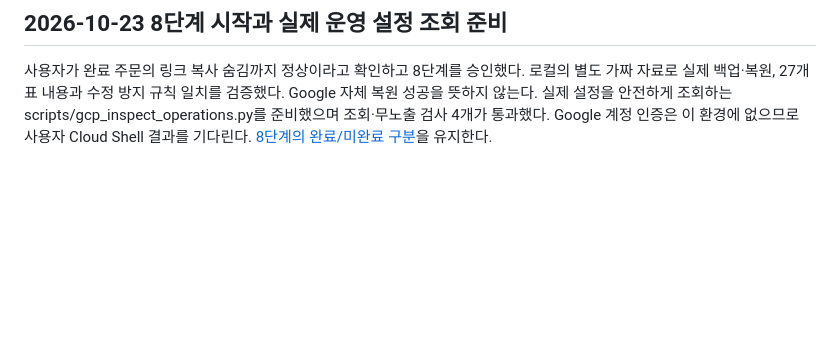
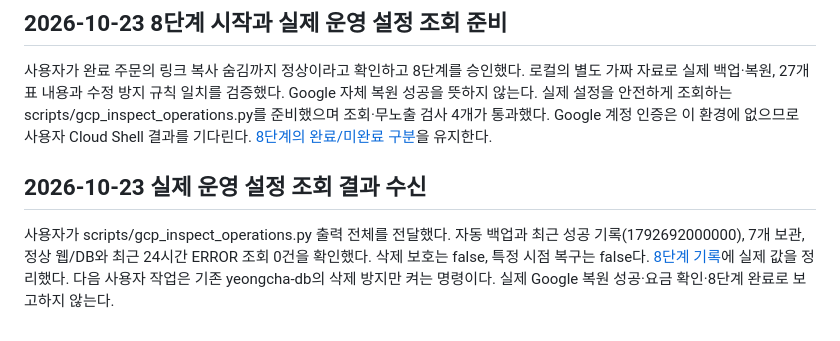
Before and after one commit to obamapop-hue/coffegroup, a Markdown page: docs/GOOGLE_CLOUD_PROGRESS.md, the part around the change. Rendered like a GitHub page; blank space fills up the shorter version.

```diff
--- a/docs/GOOGLE_CLOUD_PROGRESS.md
+++ b/docs/GOOGLE_CLOUD_PROGRESS.md
@@ -314,3 +314,13 @@ DB 직접 수정 대신 기존에 검증된 최초 운영자 연결 기능을
 scripts/gcp_inspect_operations.py를 준비했으며 조회·무노출 검사 4개가 통과했다.
 Google 계정 인증은 이 환경에 없으므로 사용자 Cloud Shell 결과를 기다린다.
 [8단계의 완료/미완료 구분](PHASE_8.md)을 유지한다.
+
+
+## 2026-10-23 실제 운영 설정 조회 결과 수신
+
+사용자가 scripts/gcp_inspect_operations.py 출력 전체를 전달했다.
+자동 백업과 최근 성공 기록(1792692000000), 7개 보관, 정상 웹/DB와
+최근 24시간 ERROR 조회 0건을 확인했다. 삭제 보호는 false, 특정 시점 복구는
+false다. [8단계 기록](PHASE_8.md)에 실제 값을 정리했다.
+다음 사용자 작업은 기존 yeongcha-db의 삭제 방지만 켜는 명령이다.
+실제 Google 복원 성공·요금 확인·8단계 완료로 보고하지 않는다.
```
Also changed, not shown: docs/PHASE_8.md (+27 -0 lines).
